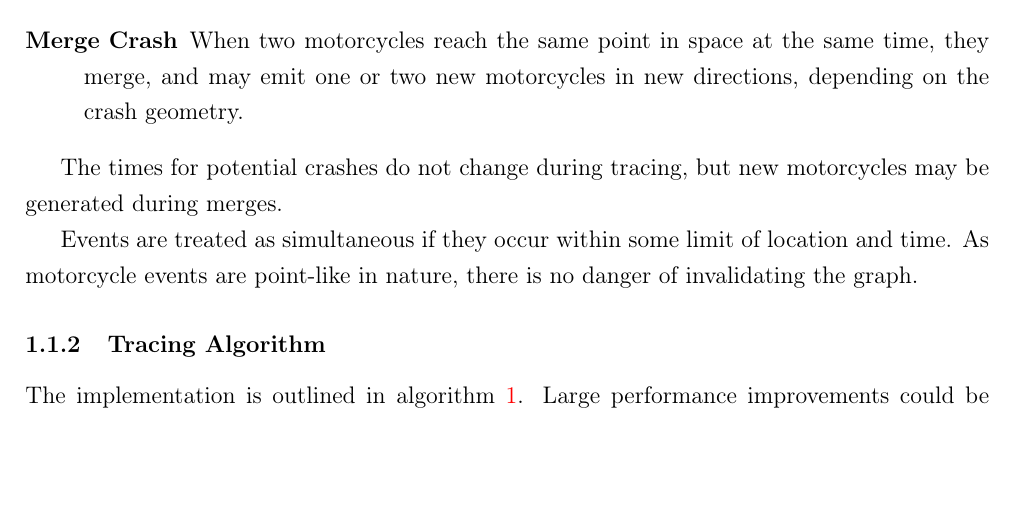
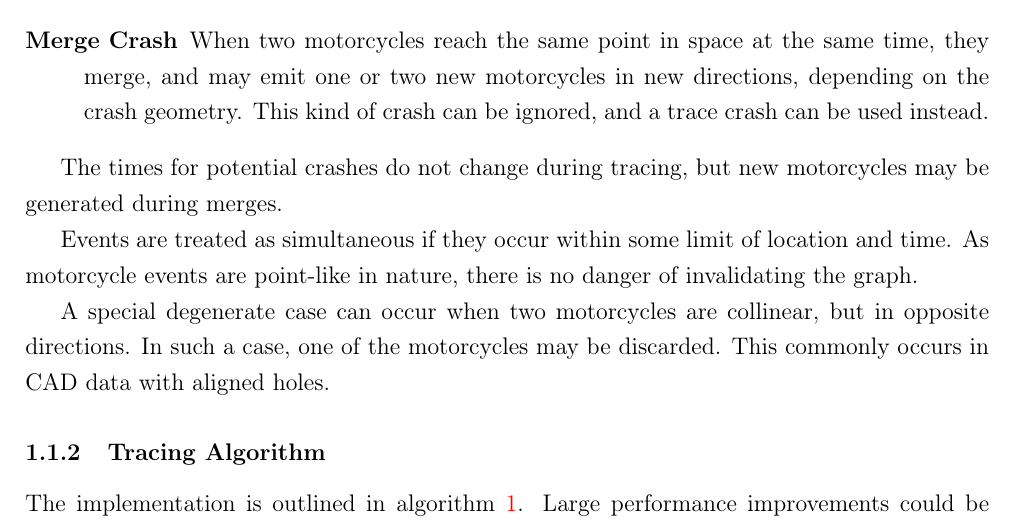
Before and after one commit to dognotdog/giddy-machinist, a LaTeX document (docs/machinist.tex): part of page 2 of 6, cut so that both start at the same text, the shorter picture padded with empty space. Compiled offline with pdfLaTeX.

```diff
--- a/docs/machinist.tex
+++ b/docs/machinist.tex
@@ -122,12 +122,14 @@
 \begin{description}
 \item[Edge Crash] The edge crash is the simplest event, and happens when a motorcycle hits a polygon edge. The edge is split (unless the hit is at an existing vertex), and a new vertex is inserted.
 \item[Trace Crash] When a motorcycle hits the trace of another motorcycle, it is terminated, and a vertex is generated.
-\item[Merge Crash] When two motorcycles reach the same point in space at the same time, they merge, and may emit one or two new motorcycles in new directions, depending on the crash geometry.
+\item[Merge Crash] When two motorcycles reach the same point in space at the same time, they merge, and may emit one or two new motorcycles in new directions, depending on the crash geometry. This kind of crash can be ignored, and a trace crash can be used instead.
 \end{description}
 
 The times for potential crashes do not change during tracing, but new motorcycles may be generated during merges.
 
 Events are treated as simultaneous if they occur within some limit of location and time. As motorcycle events are point-like in nature, there is no danger of invalidating the graph.
+
+A special degenerate case can occur when two motorcycles are collinear, but in opposite directions. In such a case, one of the motorcycles may be discarded. This commonly occurs in CAD data with aligned holes.
 
 
 \subsubsection{Tracing Algorithm}
```
Also changed, not shown: 3 other files.
